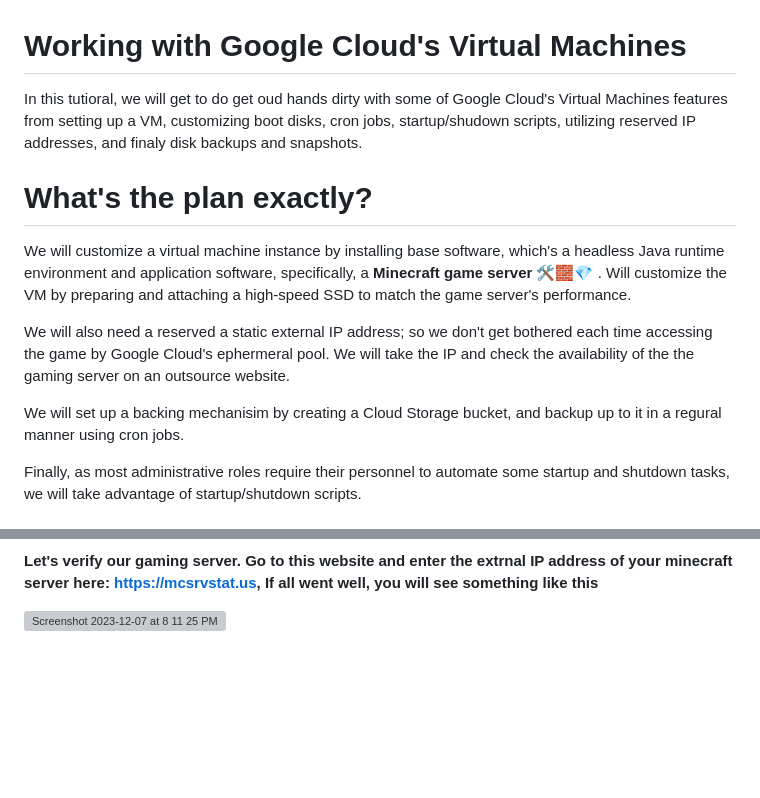
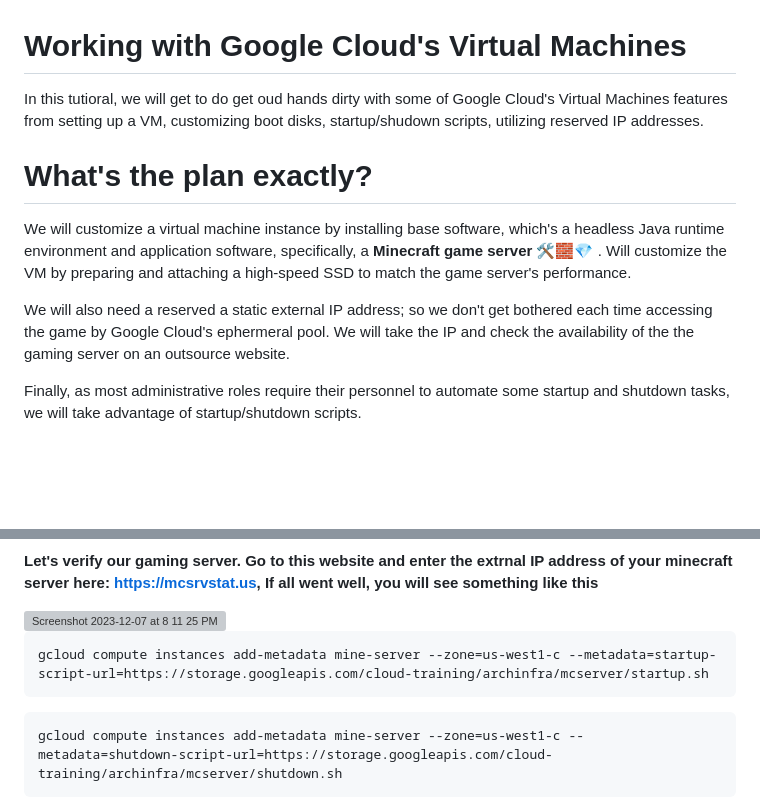
Before and after one commit to a-elfateh/GCP, a Markdown page: docs/3- Virutal Machines/Minecraft Server.md, 2 parts joined by grey strips. GitHub-like rendering; blank space fills up the shorter version; grey boxes are pictures that could not be loaded.

````diff
--- a/docs/3- Virutal Machines/Minecraft Server.md
+++ b/docs/3- Virutal Machines/Minecraft Server.md
@@ -1,11 +1,9 @@
 # Working with Google Cloud's Virtual Machines
-In this tutioral, we will get to do get oud hands dirty with some of Google Cloud's Virtual Machines features from setting up a VM, customizing boot disks, cron jobs, startup/shudown scripts, utilizing reserved IP addresses, and finaly disk backups and snapshots.
+In this tutioral, we will get to do get oud hands dirty with some of Google Cloud's Virtual Machines features from setting up a VM, customizing boot disks, startup/shudown scripts, utilizing reserved IP addresses.
 # What's the plan exactly?
 We will customize a virtual machine instance by installing base software, which's a headless Java runtime environment and application software, specifically, a **Minecraft game server 🛠️🧱💎** . Will customize the VM by preparing and attaching a high-speed SSD to match the game server's performance.
 
 We will also need a reserved a static external IP address; so we don't get bothered each time accessing the game by Google Cloud's ephermeral pool. We will take the IP and check the availability of the the gaming server on an outsource website.
-
-We will set up a backing mechanisim by creating a Cloud Storage bucket, and backup up to it in a regural manner using cron jobs.
 
 Finally, as most administrative roles require their personnel to automate some startup and shutdown tasks, we will take advantage of startup/shutdown scripts.
 
@@ -94,3 +92,11 @@ sudo screen -S mcs java -Xmx1024M -Xms1024M -jar server.jar nogui
 **Let's verify our gaming server. Go to this website and enter the extrnal IP address of your minecraft server here: https://mcsrvstat.us, If all went well, you will see something like this**
 
 <img width="572" alt="Screenshot 2023-12-07 at 8 11 25 PM" src="https://github.com/a-elfateh/GCP/assets/61758821/e1892bb0-47ef-4fa1-b543-9d57f4673bbf">
+
+```
+gcloud compute instances add-metadata mine-server --zone=us-west1-c --metadata=startup-script-url=https://storage.googleapis.com/cloud-training/archinfra/mcserver/startup.sh
+```
+
+```
+gcloud compute instances add-metadata mine-server --zone=us-west1-c --metadata=shutdown-script-url=https://storage.googleapis.com/cloud-training/archinfra/mcserver/shutdown.sh
+```
````
